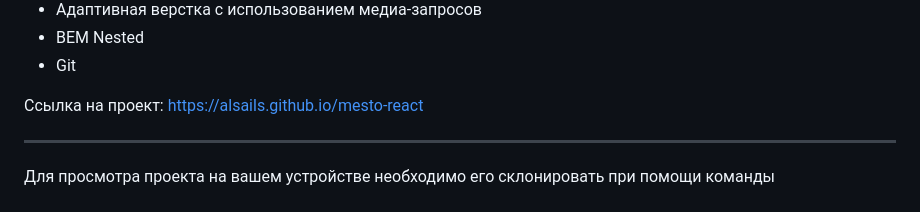
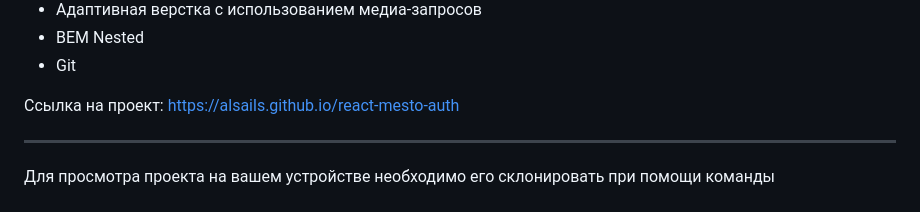
Before and after one commit to alsails/react-mesto-auth, a Markdown page: README.md, the part around the change. Rendered like a GitHub page.

Commit message:
fix: настройки README

```diff
--- a/README.md
+++ b/README.md
@@ -19,7 +19,7 @@
 * BEM Nested
 * Git
 
-Ссылка на проект: https://alsails.github.io/mesto-react
+Ссылка на проект: https://alsails.github.io/react-mesto-auth
 
 
 ------
```
